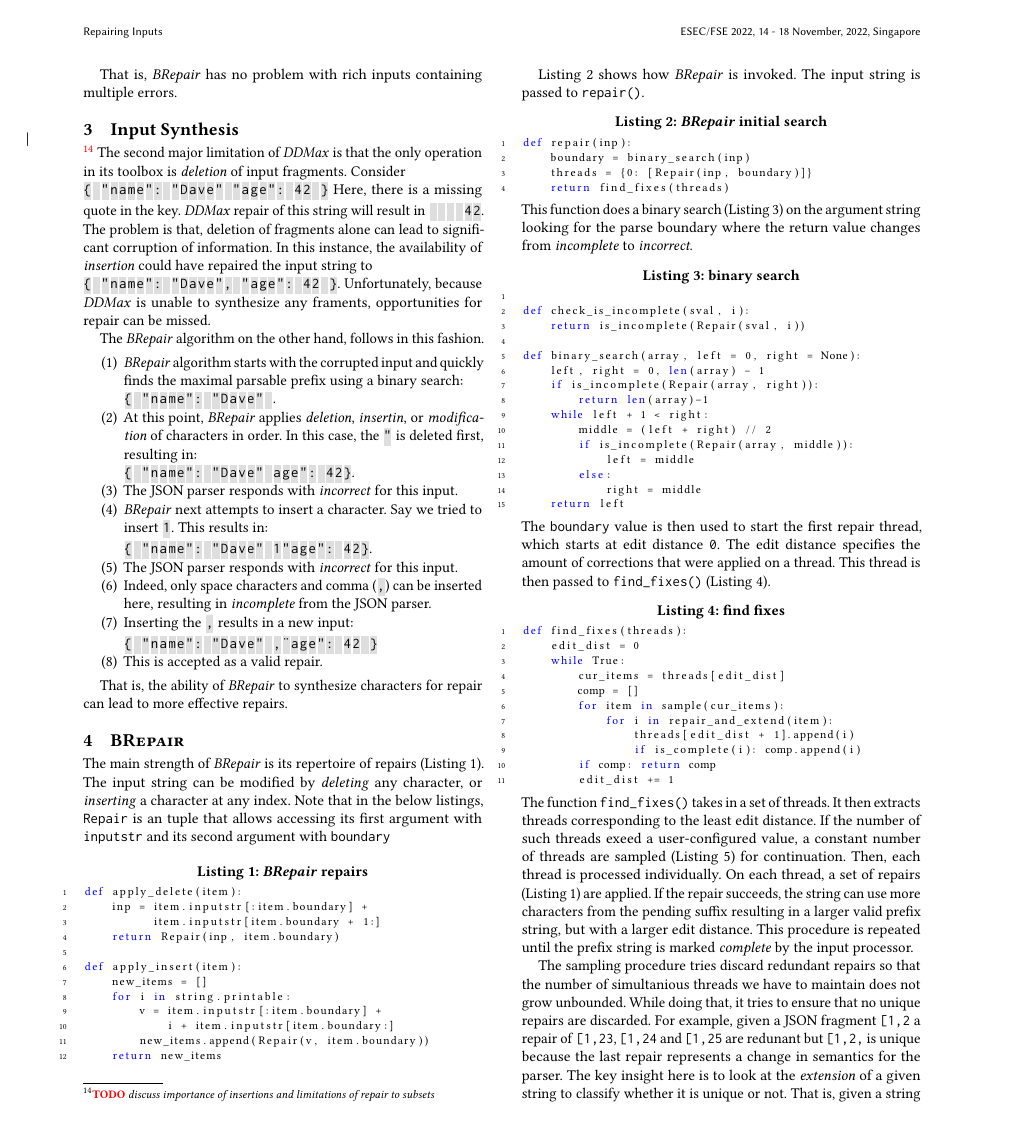
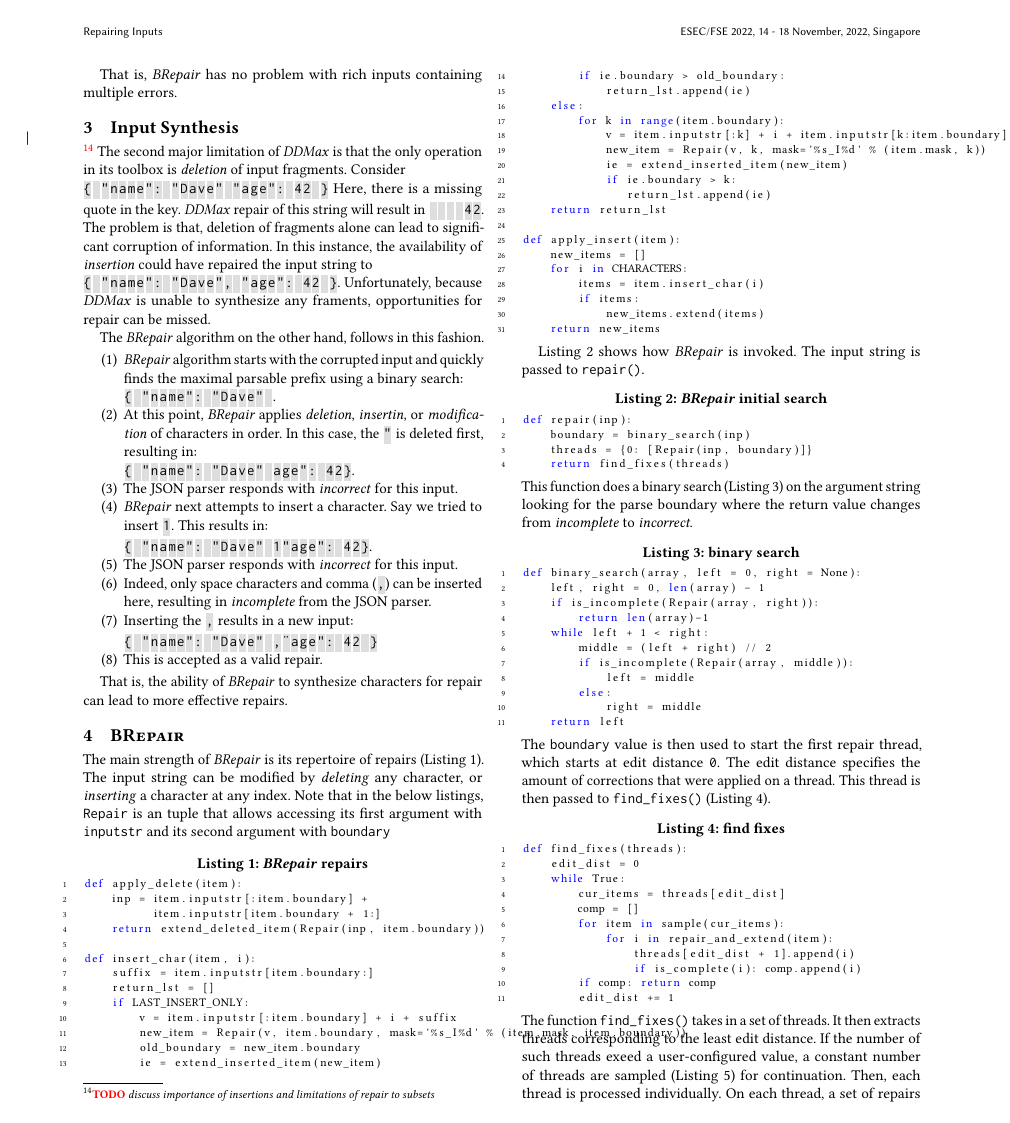
Before and after one commit to vrthra/delta-repair, a LaTeX paper (fse22-brepair.tex): page 5 of 12. Compiled offline with pdfLaTeX.

Commit message:
update functions

```diff
--- a/fse22-brepair.tex
+++ b/fse22-brepair.tex
@@ -1090,14 +1090,33 @@ accessing its first argument with \<inputstr> and its second argument with
 def apply_delete(item):
     inp = item.inputstr[:item.boundary] +
           item.inputstr[item.boundary + 1:]
-    return Repair(inp, item.boundary)
+    return extend_deleted_item(Repair(inp, item.boundary))
+
+def insert_char(item, i):
+    suffix = item.inputstr[item.boundary:]
+    return_lst = []
+    if LAST_INSERT_ONLY:
+        v = item.inputstr[:item.boundary] + i + suffix
+        new_item = Repair(v, item.boundary, mask='%s_I%d' % (item.mask, item.boundary))
+        old_boundary = new_item.boundary
+        ie = extend_inserted_item(new_item)
+        if ie.boundary > old_boundary:
+            return_lst.append(ie)
+    else:
+        for k in range(item.boundary):
+            v = item.inputstr[:k] + i + item.inputstr[k:item.boundary] + suffix
+            new_item = Repair(v, k, mask='%s_I%d' % (item.mask, k))
+            ie = extend_inserted_item(new_item)
+            if ie.boundary > k:
+               return_lst.append(ie)
+    return return_lst
 
 def apply_insert(item):
     new_items = []
-    for i in string.printable:
-        v = item.inputstr[:item.boundary] +
-            i + item.inputstr[item.boundary:]
-        new_items.append(Repair(v, item.boundary))
+    for i in CHARACTERS:
+        items = item.insert_char(i)
+        if items:
+            new_items.extend(items)
     return new_items
 \end{lstlisting}
 
@@ -1113,10 +1132,6 @@ This function does a binary search (\Cref{lst:bsearch}) on the
 argument string looking for the parse boundary where the return value changes
 from \emph{incomplete} to \emph{incorrect}.
 \begin{lstlisting}[caption=binary search,label={lst:bsearch}]
-
-def check_is_incomplete(sval, i):
-    return is_incomplete(Repair(sval, i))
-
 def binary_search(array, left = 0, right = None):
     left, right = 0, len(array) - 1
     if is_incomplete(Repair(array, right)):
```
Also changed, not shown: fse22-brepair.tex (17 more changed lines).
